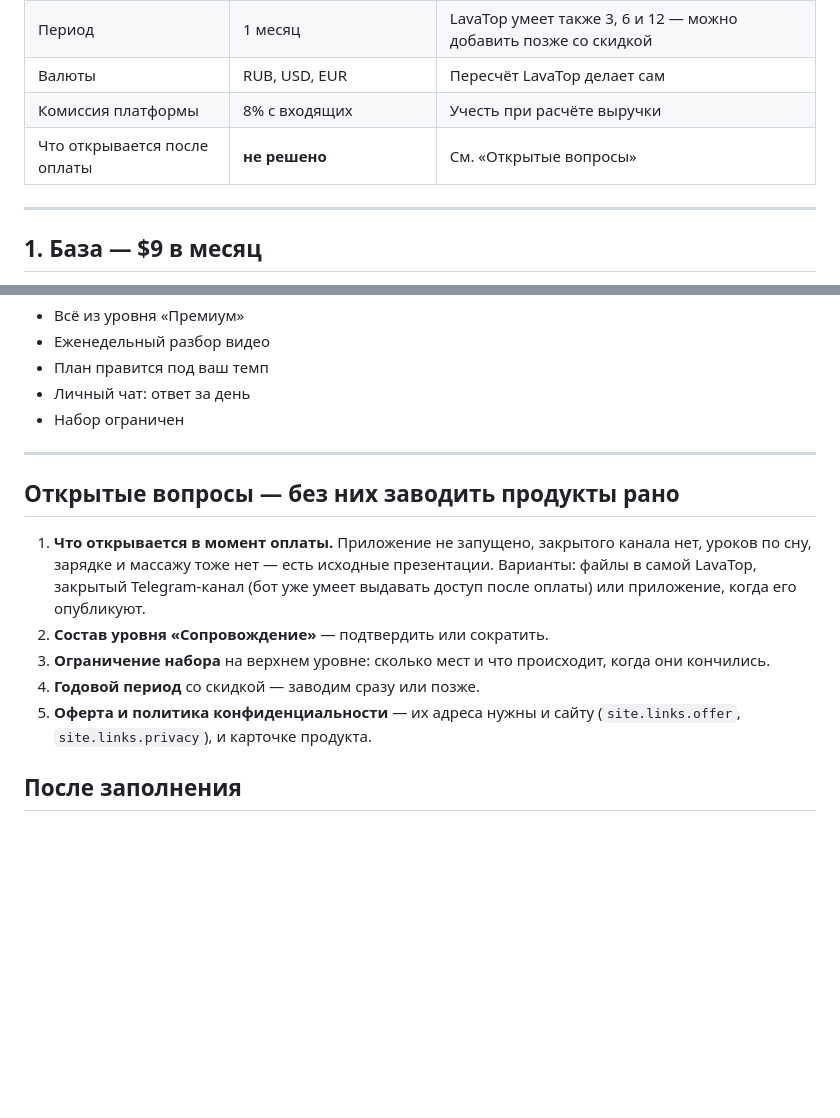
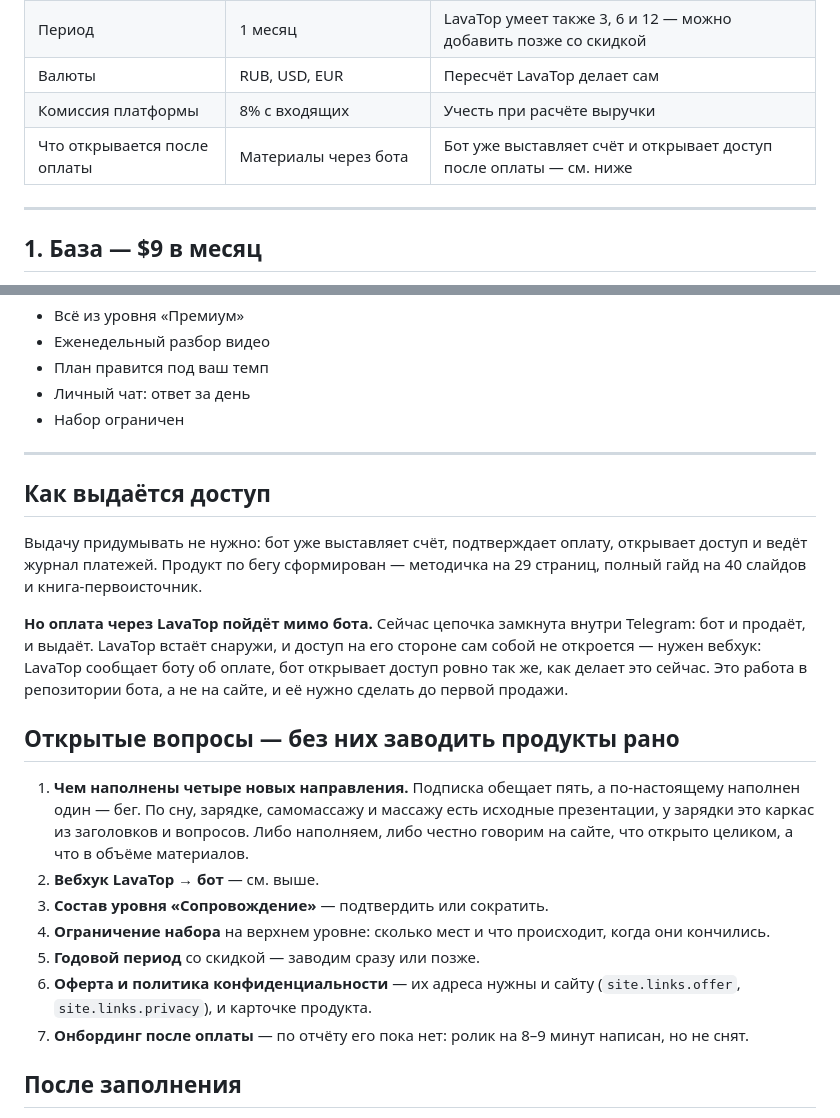
Before and after one commit to QAway-to/mvp-health-funnel-bot, a Markdown page: docs/lavatop-products.md, 2 parts joined by grey strips. Drawn GitHub-style; blank space fills up the shorter version.

Commit message:
docs: correct how access is delivered after payment
The paid running product exists and the bot already issues access after
payment — the earlier draft claimed there was nothing to deliver, which was
wrong. What actually needs building is the LavaTop webhook into the bot, since
a LavaTop payment happens outside the chat where the current chain is closed.

```diff
--- a/docs/lavatop-products.md
+++ b/docs/lavatop-products.md
@@ -17,7 +17,7 @@
 | Период | 1 месяц | LavaTop умеет также 3, 6 и 12 — можно добавить позже со скидкой |
 | Валюты | RUB, USD, EUR | Пересчёт LavaTop делает сам |
 | Комиссия платформы | 8% с входящих | Учесть при расчёте выручки |
-| Что открывается после оплаты | **не решено** | См. «Открытые вопросы» |
+| Что открывается после оплаты | Материалы через бота | Бот уже выставляет счёт и открывает доступ после оплаты — см. ниже |
 
 ---
 
@@ -104,18 +104,34 @@
 
 ---
 
+## Как выдаётся доступ
+
+Выдачу придумывать не нужно: бот уже выставляет счёт, подтверждает оплату,
+открывает доступ и ведёт журнал платежей. Продукт по бегу сформирован —
+методичка на 29 страниц, полный гайд на 40 слайдов и книга-первоисточник.
+
+**Но оплата через LavaTop пойдёт мимо бота.** Сейчас цепочка замкнута внутри
+Telegram: бот и продаёт, и выдаёт. LavaTop встаёт снаружи, и доступ на его
+стороне сам собой не откроется — нужен вебхук: LavaTop сообщает боту об оплате,
+бот открывает доступ ровно так же, как делает это сейчас. Это работа в
+репозитории бота, а не на сайте, и её нужно сделать до первой продажи.
+
 ## Открытые вопросы — без них заводить продукты рано
 
-1. **Что открывается в момент оплаты.** Приложение не запущено, закрытого канала
-   нет, уроков по сну, зарядке и массажу тоже нет — есть исходные презентации.
-   Варианты: файлы в самой LavaTop, закрытый Telegram-канал (бот уже умеет
-   выдавать доступ после оплаты) или приложение, когда его опубликуют.
-2. **Состав уровня «Сопровождение»** — подтвердить или сократить.
-3. **Ограничение набора** на верхнем уровне: сколько мест и что происходит,
+1. **Чем наполнены четыре новых направления.** Подписка обещает пять, а
+   по-настоящему наполнен один — бег. По сну, зарядке, самомассажу и массажу
+   есть исходные презентации, у зарядки это каркас из заголовков и вопросов.
+   Либо наполняем, либо честно говорим на сайте, что открыто целиком, а что
+   в объёме материалов.
+2. **Вебхук LavaTop → бот** — см. выше.
+3. **Состав уровня «Сопровождение»** — подтвердить или сократить.
+4. **Ограничение набора** на верхнем уровне: сколько мест и что происходит,
    когда они кончились.
-4. **Годовой период** со скидкой — заводим сразу или позже.
-5. **Оферта и политика конфиденциальности** — их адреса нужны и сайту
+5. **Годовой период** со скидкой — заводим сразу или позже.
+6. **Оферта и политика конфиденциальности** — их адреса нужны и сайту
    (`site.links.offer`, `site.links.privacy`), и карточке продукта.
+7. **Онбординг после оплаты** — по отчёту его пока нет: ролик на 8–9 минут
+   написан, но не снят.
 
 ## После заполнения
 
```
